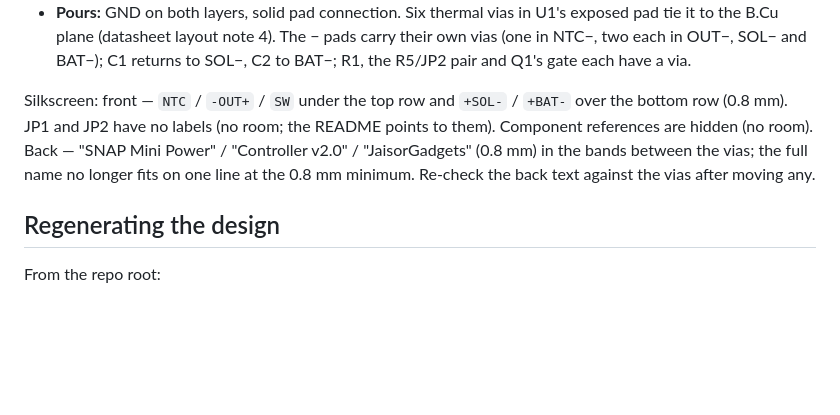
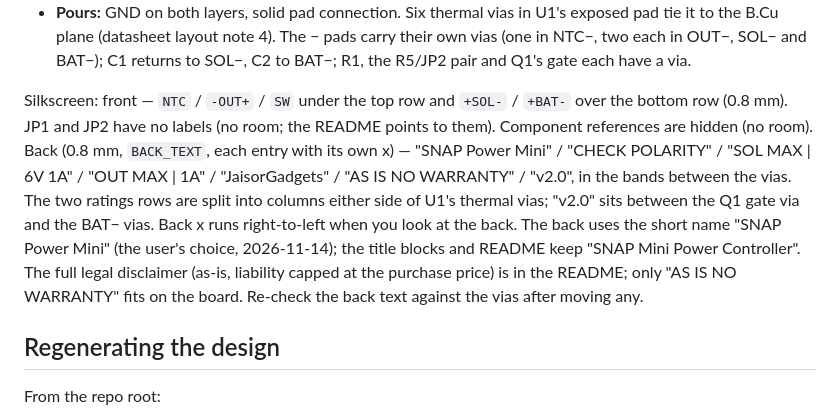
Before and after one commit to jaisor/SNAP_Power_Mini, a Markdown page: CLAUDE.md, the part around the change. GitHub-like rendering; blank space fills up the shorter version.

```diff
--- a/CLAUDE.md
+++ b/CLAUDE.md
@@ -91,7 +91,7 @@ Routing (all hand-placed in `TRACKS` / `VIAS`; 0.4 mm power, 0.3 mm GND stubs, 0
 - **B.Cu jumpers:** BAT+ (via by pin 5 at (9.6, 8.7) straight up to the via by pin 8 at (9.6, 3.1)) and VIN (0.25 mm: via by C1 at (6.2, 9.25), along y = 9.65, up the right edge at x = 13.75 to a via above JP1 at (13.5, 2.85)). VIN crosses on the back because TEMP and BAT+ block the top band and Q1 blocks the bottom one.
 - **Pours:** GND on both layers, solid pad connection. Six thermal vias in U1's exposed pad tie it to the B.Cu plane (datasheet layout note 4). The − pads carry their own vias (one in NTC−, two each in OUT−, SOL− and BAT−); C1 returns to SOL−, C2 to BAT−; R1, the R5/JP2 pair and Q1's gate each have a via.
 
-Silkscreen: front — `NTC` / `-OUT+` / `SW` under the top row and `+SOL-` / `+BAT-` over the bottom row (0.8 mm). JP1 and JP2 have no labels (no room; the README points to them). Component references are hidden (no room). Back — "SNAP Mini Power" / "Controller v2.0" / "JaisorGadgets" (0.8 mm) in the bands between the vias; the full name no longer fits on one line at the 0.8 mm minimum. Re-check the back text against the vias after moving any.
+Silkscreen: front — `NTC` / `-OUT+` / `SW` under the top row and `+SOL-` / `+BAT-` over the bottom row (0.8 mm). JP1 and JP2 have no labels (no room; the README points to them). Component references are hidden (no room). Back (0.8 mm, `BACK_TEXT`, each entry with its own x) — "SNAP Power Mini" / "CHECK POLARITY" / "SOL MAX | 6V 1A" / "OUT MAX | 1A" / "JaisorGadgets" / "AS IS NO WARRANTY" / "v2.0", in the bands between the vias. The two ratings rows are split into columns either side of U1's thermal vias; "v2.0" sits between the Q1 gate via and the BAT− vias. Back x runs right-to-left when you look at the back. The back uses the short name "SNAP Power Mini" (the user's choice, 2026-11-14); the title blocks and README keep "SNAP Mini Power Controller". The full legal disclaimer (as-is, liability capped at the purchase price) is in the README; only "AS IS NO WARRANTY" fits on the board. Re-check the back text against the vias after moving any.
 
 ## Regenerating the design
 
```
Also changed, not shown: README.md (+18 -1 lines), docs/images/pcb-bottom.png, 2 other files.
